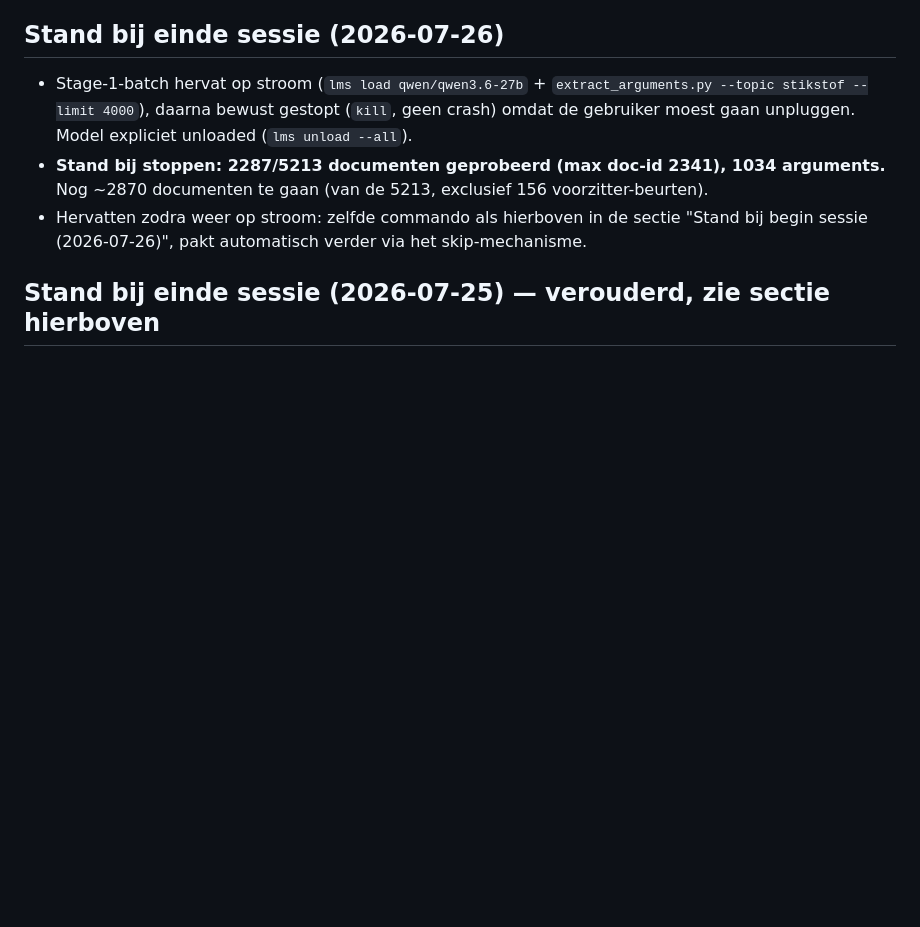
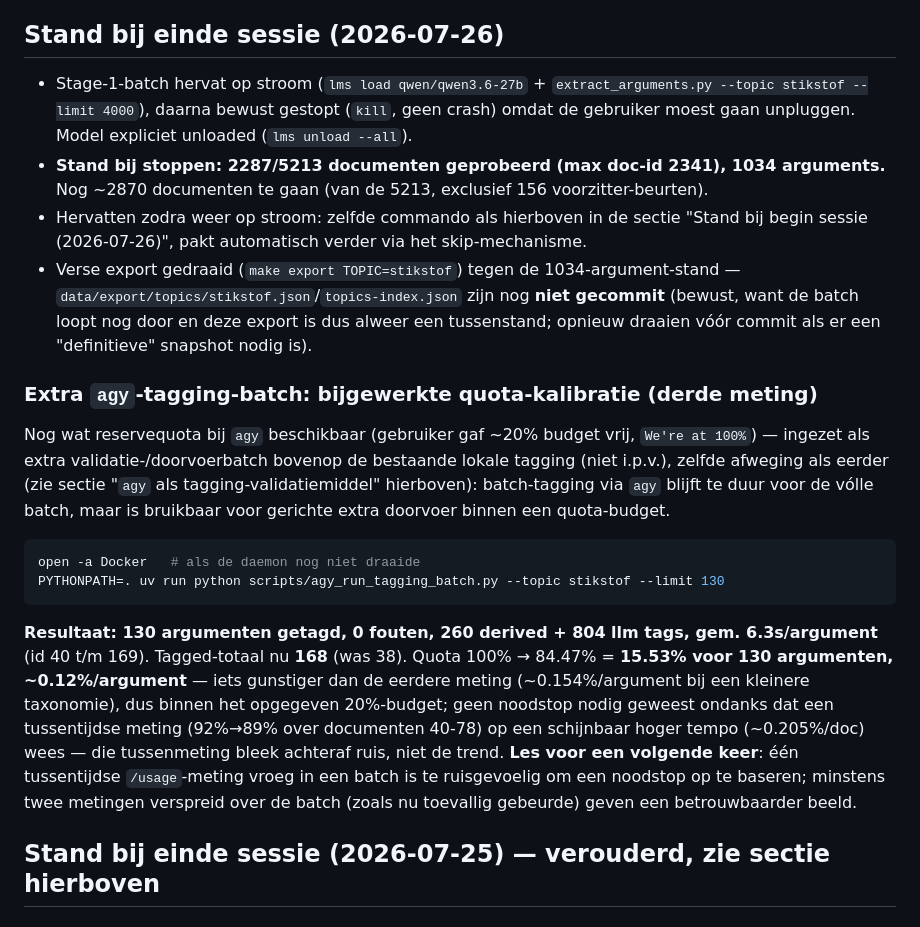
Before and after one commit to SiggyF/bipolariteit, a Markdown page: docs/handoff.md, the part around the change. Drawn GitHub-style; blank space fills up the shorter version.

Commit message:
Note agy tagging batch result and updated quota calibration (0.12%/arg)

````diff
--- a/docs/handoff.md
+++ b/docs/handoff.md
@@ -19,6 +19,18 @@ Bij het begin van deze sessie bleek de sectie hieronder ("Stand bij einde sessie
 - Stage-1-batch hervat op stroom (`lms load qwen/qwen3.6-27b` + `extract_arguments.py --topic stikstof --limit 4000`), daarna bewust gestopt (`kill`, geen crash) omdat de gebruiker moest gaan unpluggen. Model expliciet unloaded (`lms unload --all`).
 - **Stand bij stoppen: 2287/5213 documenten geprobeerd (max doc-id 2341), 1034 arguments.** Nog ~2870 documenten te gaan (van de 5213, exclusief 156 voorzitter-beurten).
 - Hervatten zodra weer op stroom: zelfde commando als hierboven in de sectie "Stand bij begin sessie (2026-07-26)", pakt automatisch verder via het skip-mechanisme.
+- Verse export gedraaid (`make export TOPIC=stikstof`) tegen de 1034-argument-stand — `data/export/topics/stikstof.json`/`topics-index.json` zijn nog **niet gecommit** (bewust, want de batch loopt nog door en deze export is dus alweer een tussenstand; opnieuw draaien vóór commit als er een "definitieve" snapshot nodig is).
+
+### Extra `agy`-tagging-batch: bijgewerkte quota-kalibratie (derde meting)
+
+Nog wat reservequota bij `agy` beschikbaar (gebruiker gaf ~20% budget vrij, `We're at 100%`) — ingezet als extra validatie-/doorvoerbatch bovenop de bestaande lokale tagging (niet i.p.v.), zelfde afweging als eerder (zie sectie "`agy` als tagging-validatiemiddel" hierboven): batch-tagging via `agy` blijft te duur voor de vólle batch, maar is bruikbaar voor gerichte extra doorvoer binnen een quota-budget.
+
+```bash
+open -a Docker   # als de daemon nog niet draaide
+PYTHONPATH=. uv run python scripts/agy_run_tagging_batch.py --topic stikstof --limit 130
+```
+
+**Resultaat: 130 argumenten getagd, 0 fouten, 260 derived + 804 llm tags, gem. 6.3s/argument** (id 40 t/m 169). Tagged-totaal nu **168** (was 38). Quota 100% → 84.47% = **15.53% voor 130 argumenten, ~0.12%/argument** — iets gunstiger dan de eerdere meting (~0.154%/argument bij een kleinere taxonomie), dus binnen het opgegeven 20%-budget; geen noodstop nodig geweest ondanks dat een tussentijdse meting (92%→89% over documenten 40-78) op een schijnbaar hoger tempo (~0.205%/doc) wees — die tussenmeting bleek achteraf ruis, niet de trend. **Les voor een volgende keer**: één tussentijdse `/usage`-meting vroeg in een batch is te ruisgevoelig om een noodstop op te baseren; minstens twee metingen verspreid over de batch (zoals nu toevallig gebeurde) geven een betrouwbaarder beeld.
 
 ## Stand bij einde sessie (2026-07-25) — verouderd, zie sectie hierboven
 
````
